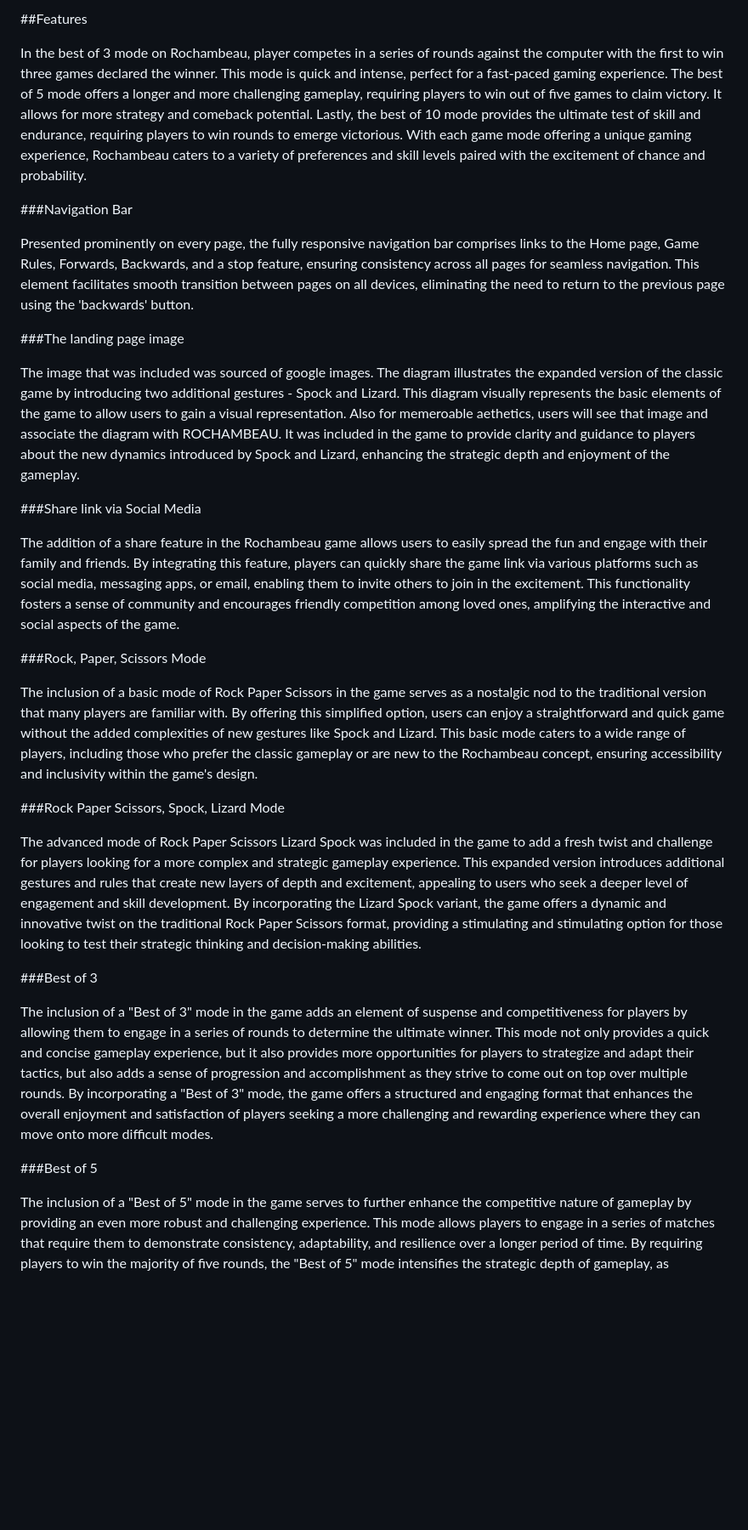
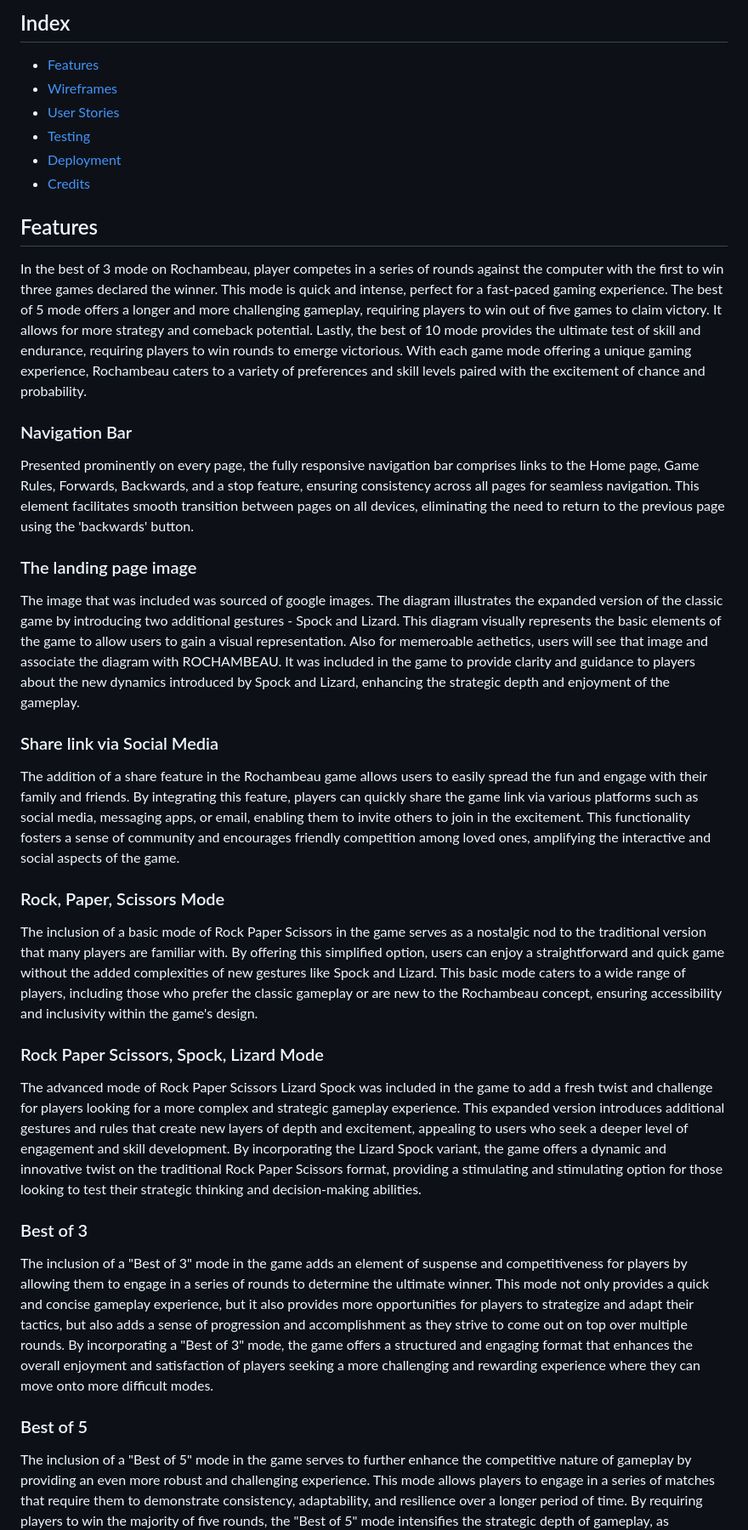
Before and after one commit to Tasniim5/ro-cham-beau, a Markdown page: README.md, the part around the change printed below. Shown: that part at 85% size. Drawn GitHub-style; blank space fills up the shorter version.

```diff
--- a/README.md
+++ b/README.md
@@ -8,34 +8,42 @@ Responsice Mockup
 
-##Features
+## Index
+* [Features](#features)
+* [Wireframes](#wireframes)
+* [User Stories](#user-stories)
+* [Testing](#testing)
+* [Deployment](#deployment)
+* [Credits](#credits)
+
+## Features
 
 In the best of 3 mode on Rochambeau, player competes in a series of rounds against the computer with the first to win three games declared the winner. This mode is quick and intense, perfect for a fast-paced gaming experience. The best of 5 mode offers a longer and more challenging gameplay, requiring players to win out of five games to claim victory. It allows for more strategy and comeback potential. Lastly, the best of 10 mode provides the ultimate test of skill and endurance, requiring players to win rounds to emerge victorious. With each game mode offering a unique gaming experience, Rochambeau caters to a variety of preferences and skill levels paired with the excitement of chance and probability.
 
 
-###Navigation Bar
+### Navigation Bar
 
 Presented prominently on every page, the fully responsive navigation bar comprises links to the Home page, Game Rules, Forwards, Backwards, and a stop feature, ensuring consistency across all pages for seamless navigation. This element facilitates smooth transition between pages on all devices, eliminating the need to return to the previous page using the 'backwards' button.
 
-###The landing page image
+### The landing page image
 
 The image that was included was sourced of google images. The diagram illustrates the expanded version of the classic game by introducing two additional gestures - Spock and Lizard. This diagram visually represents the basic elements of the game to allow users to gain a visual representation. Also for memeroable aethetics, users will see that image and associate the diagram with ROCHAMBEAU. It was included in the game to provide clarity and guidance to players about the new dynamics introduced by Spock and Lizard, enhancing the strategic depth and enjoyment of the gameplay.
 
-###Share link via Social Media
+### Share link via Social Media
 
 The addition of a share feature in the Rochambeau game allows users to easily spread the fun and engage with their family and friends. By integrating this feature, players can quickly share the game link via various platforms such as social media, messaging apps, or email, enabling them to invite others to join in the excitement. This functionality fosters a sense of community and encourages friendly competition among loved ones, amplifying the interactive and social aspects of the game.
 
-###Rock, Paper, Scissors Mode
+### Rock, Paper, Scissors Mode
 
 The inclusion of a basic mode of Rock Paper Scissors in the game serves as a nostalgic nod to the traditional version that many players are familiar with. By offering this simplified option, users can enjoy a straightforward and quick game without the added complexities of new gestures like Spock and Lizard. This basic mode caters to a wide range of players, including those who prefer the classic gameplay or are new to the Rochambeau concept, ensuring accessibility and inclusivity within the game's design.
 
-###Rock Paper Scissors, Spock, Lizard Mode
+### Rock Paper Scissors, Spock, Lizard Mode
 
 The advanced mode of Rock Paper Scissors Lizard Spock was included in the game to add a fresh twist and challenge for players looking for a more complex and strategic gameplay experience. This expanded version introduces additional gestures and rules that create new layers of depth and excitement, appealing to users who seek a deeper level of engagement and skill development. By incorporating the Lizard Spock variant, the game offers a dynamic and innovative twist on the traditional Rock Paper Scissors format, providing a stimulating and stimulating option for those looking to test their strategic thinking and decision-making abilities.
 
-###Best of 3
+### Best of 3
 
 The inclusion of a "Best of 3" mode in the game adds an element of suspense and competitiveness for players by allowing them to engage in a series of rounds to determine the ultimate winner. This mode not only provides a quick and concise gameplay experience, but it also provides more opportunities for players to strategize and adapt their tactics, but also adds a sense of progression and accomplishment as they strive to come out on top over multiple rounds. By incorporating a "Best of 3" mode, the game offers a structured and engaging format that enhances the overall enjoyment and satisfaction of players seeking a more challenging and rewarding experience where they can move onto more difficult modes.
 
-###Best of 5
+### Best of 5
 
 The inclusion of a "Best of 5" mode in the game serves to further enhance the competitive nature of gameplay by providing an even more robust and challenging experience. This mode allows players to engage in a series of matches that require them to demonstrate consistency, adaptability, and resilience over a longer period of time. By requiring players to win the majority of five rounds, the "Best of 5" mode intensifies the strategic depth of gameplay, as individuals must carefully plan their moves and anticipate their opponent's actions throughout the extended series. Ultimately, the inclusion of a "Best of 5" mode enriches the gameplay experience by rewarding players who can maintain their focus and skill level over a more demanding and high-stakes competition.
 
```
Also changed, not shown: other parts of README.md (+32 -11 lines).
